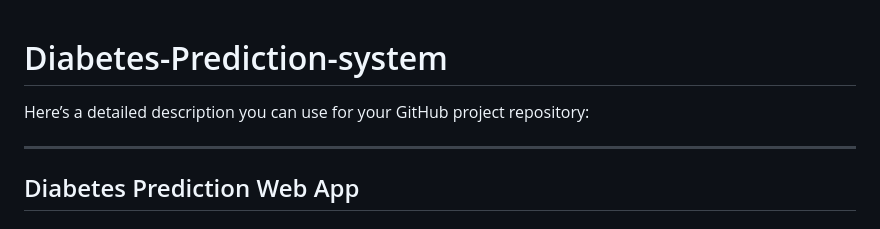
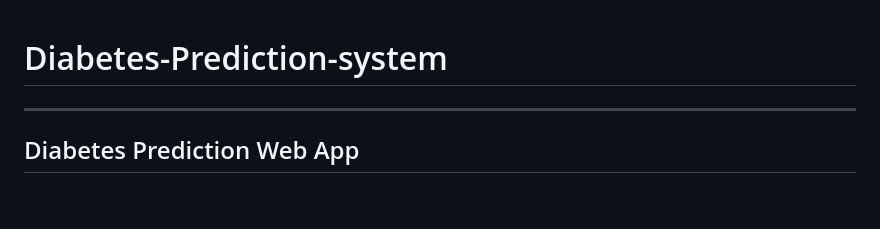
Before and after one commit to OmBhutkar/Diabetes-Prediction-system, a Markdown page: README.md, the part around the change. Drawn GitHub-style; blank space fills up the shorter version.

```diff
--- a/README.md
+++ b/README.md
@@ -1,6 +1,4 @@
 # Diabetes-Prediction-system
-
-Here’s a detailed description you can use for your GitHub project repository:
 
 ---
 
```
